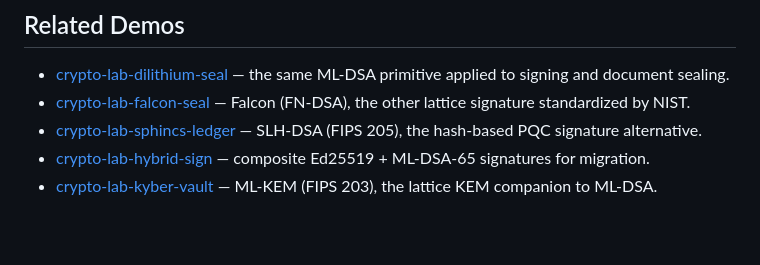
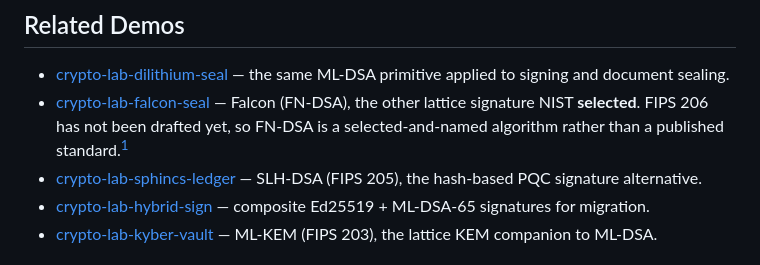
Before and after one commit to systemslibrarian/crypto-lab-dilithium-reject, a Markdown page: README.md, the part around one of its changes. GitHub-like rendering; blank space fills up the shorter version.

Commit message:
Falcon is selected, not standardized: FIPS 206 has no draft
The Related Demos list called Falcon "the other lattice signature standardized
by NIST". Falcon is standardized nowhere. It was selected in 2022 and its
standard, FIPS 206 (FN-DSA), is still in development.

Verified against NIST CSRC on 2026-09-29, two primary sources agreeing: the PQC
standardization project page lists FN-DSA as "FIPS 206 (in development)", and
FIPS 206 does not appear in the CSRC FIPS publications list at all, which holds
203/204/205 as final (2024-08-13).

The wording follows crypto-lab-falcon-seal, which already states it correctly:
FN-DSA is a selected-and-named algorithm rather than a published standard. A
footnote carries both CSRC URLs and the verification date, because the next
reader will want to know whether "in development" was checked or assumed.

This matters more in a Related Demos list than it looks. The same list names
FIPS 203 and FIPS 205 correctly beside it, so a reader comparing the four
signature options had no way to see that one of them cannot yet be procured
against a standard.

Co-Authored-By: Claude Opus 5 <noreply@anthropic.com>

```diff
--- a/README.md
+++ b/README.md
@@ -83,7 +83,7 @@ npm run dev
 ## Related Demos
 
 - [crypto-lab-dilithium-seal](https://systemslibrarian.github.io/crypto-lab-dilithium-seal/) — the same ML-DSA primitive applied to signing and document sealing.
-- [crypto-lab-falcon-seal](https://systemslibrarian.github.io/crypto-lab-falcon-seal/) — Falcon (FN-DSA), the other lattice signature standardized by NIST.
+- [crypto-lab-falcon-seal](https://systemslibrarian.github.io/crypto-lab-falcon-seal/) — Falcon (FN-DSA), the other lattice signature NIST **selected**. FIPS 206 has not been drafted yet, so FN-DSA is a selected-and-named algorithm rather than a published standard.[^fips206]
 - [crypto-lab-sphincs-ledger](https://systemslibrarian.github.io/crypto-lab-sphincs-ledger/) — SLH-DSA (FIPS 205), the hash-based PQC signature alternative.
 - [crypto-lab-hybrid-sign](https://systemslibrarian.github.io/crypto-lab-hybrid-sign/) — composite Ed25519 + ML-DSA-65 signatures for migration.
 - [crypto-lab-kyber-vault](https://systemslibrarian.github.io/crypto-lab-kyber-vault/) — ML-KEM (FIPS 203), the lattice KEM companion to ML-DSA.
```
Also changed, not shown: other parts of README.md (+2 -0 lines).
